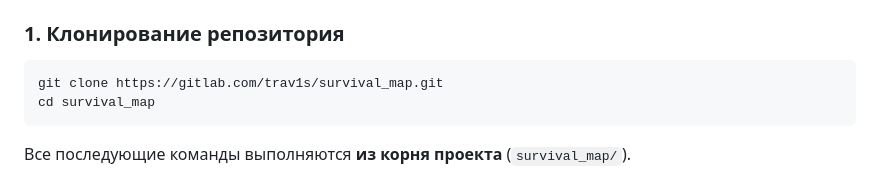
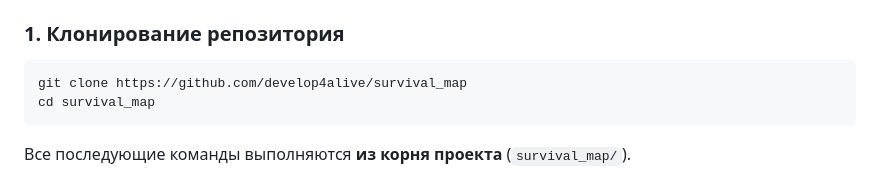
Before and after one commit to develop4alive/survival_map, a Markdown page: README.md, the part around the change. Rendered like a GitHub page.

````diff
--- a/README.md
+++ b/README.md
@@ -48,7 +48,7 @@ web:80.
 ### 1. Клонирование репозитория
 
 ```bash
-git clone https://gitlab.com/trav1s/survival_map.git
+git clone https://github.com/develop4alive/survival_map
 cd survival_map
 ```
 
````
